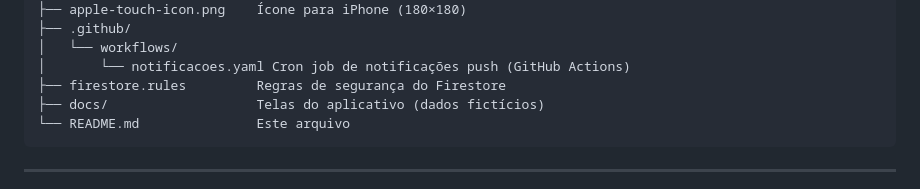
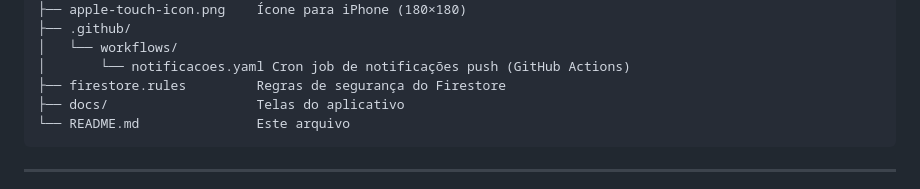
Before and after one commit to heberthaugusto/rega-condominio, a Markdown page: README.md, the part around the change. GitHub-like rendering.

````diff
--- a/README.md
+++ b/README.md
@@ -137,7 +137,7 @@ rega-condominio/
 │   └── workflows/
 │       └── notificacoes.yaml Cron job de notificações push (GitHub Actions)
 ├── firestore.rules         Regras de segurança do Firestore
-├── docs/                   Telas do aplicativo (dados fictícios)
+├── docs/                   Telas do aplicativo
 └── README.md               Este arquivo
 ```
 
````
